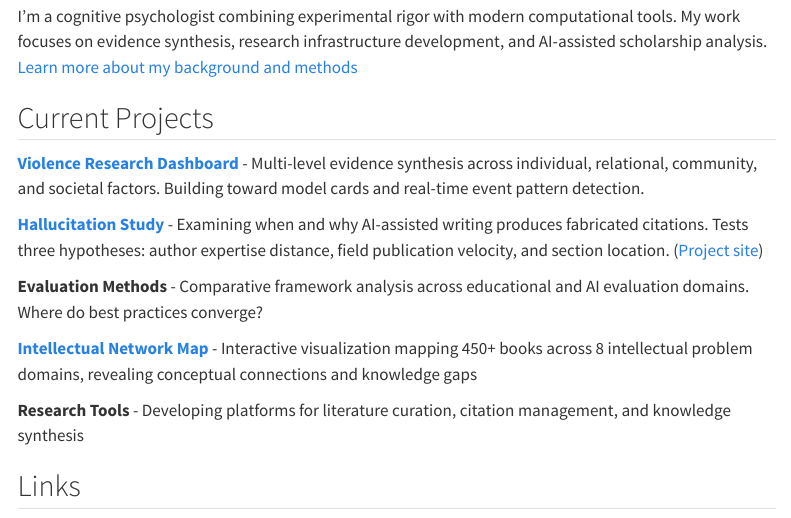
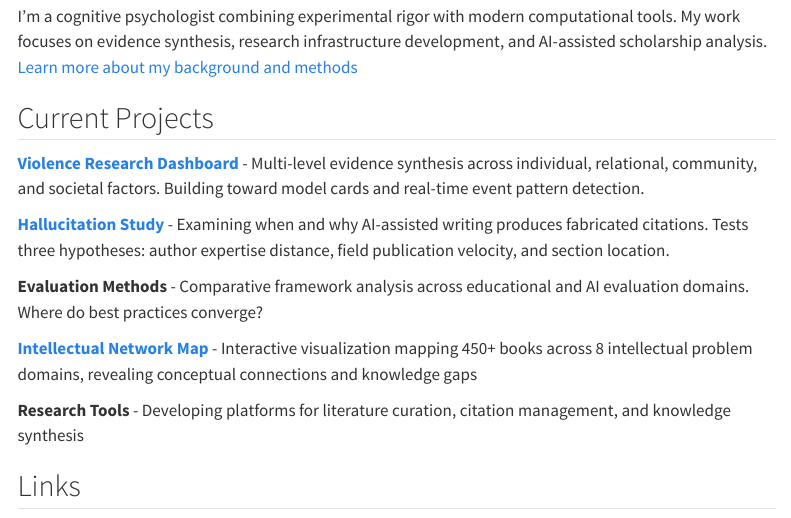
Before and after one commit to JZStafura-Lab/JZStafura-Lab.github.io, a Quarto document (index.qmd): the page in a window 1100 px wide, from 700 px down. Rendered offline with R 4.5, knitr and Pandoc in place of Quarto, with nearby package versions; menus at the side of the page are left out.

Commit message:
Remove duplicate project site link from homepage Hallucitation entry
Co-Authored-By: Claude Sonnet 4.5 <noreply@anthropic.com>

```diff
--- a/index.qmd
+++ b/index.qmd
@@ -19,7 +19,7 @@ I'm a cognitive psychologist combining experimental rigor with modern computatio
 
 **[Violence Research Dashboard](/projects/violence/dashboard/)** - Multi-level evidence synthesis across individual, relational, community, and societal factors. Building toward model cards and real-time event pattern detection.
 
-**[Hallucitation Study](https://jzstafura-lab.github.io/hallucitation-detection/)** - Examining when and why AI-assisted writing produces fabricated citations. Tests three hypotheses: author expertise distance, field publication velocity, and section location. ([Project site](https://jzstafura-lab.github.io/hallucitation-detection/))
+**[Hallucitation Study](https://jzstafura-lab.github.io/hallucitation-detection/)** - Examining when and why AI-assisted writing produces fabricated citations. Tests three hypotheses: author expertise distance, field publication velocity, and section location.
 
 **Evaluation Methods** - Comparative framework analysis across educational and AI evaluation domains. Where do best practices converge?
 
```
Also changed, not shown: docs/search.json, 1 other file.
